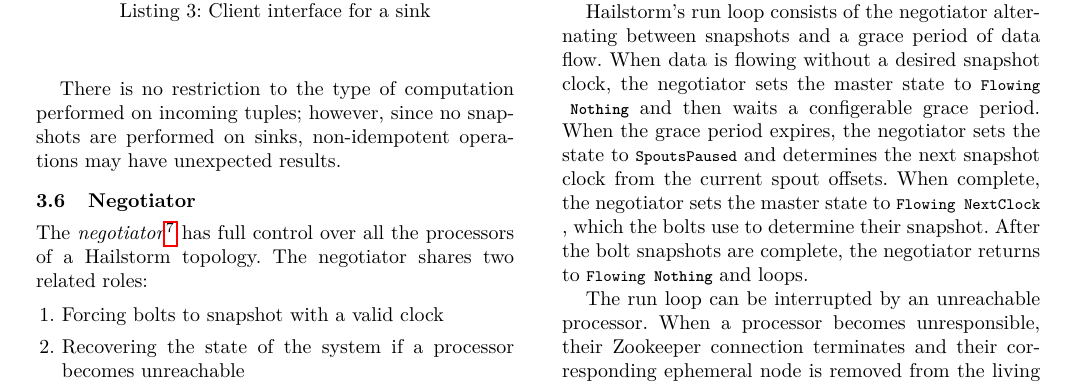
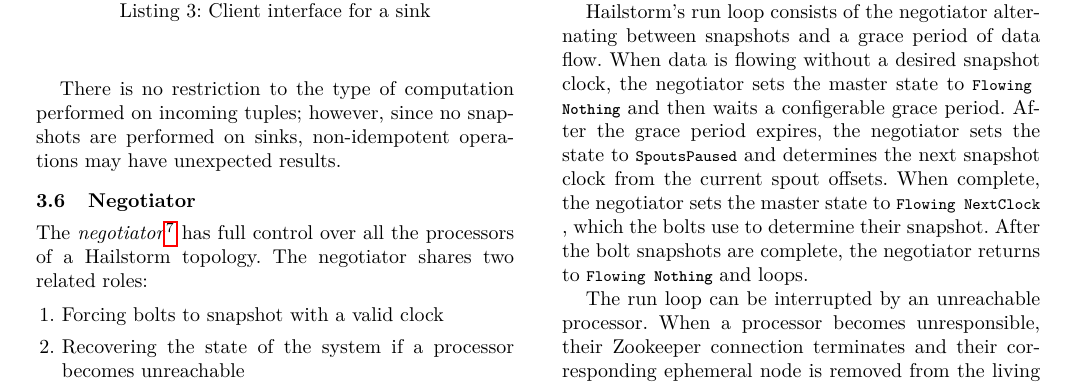
Before and after one commit to hailstorm-hs/hailstorm, a LaTeX paper (paper/hailstorm.tex): part of page 5 of 7, cut so that both start at the same text. Compiled offline with pdfLaTeX; a missing font is replaced by an installed copy or a similar font.

Commit message:
When->after

```diff
--- a/paper/hailstorm.tex
+++ b/paper/hailstorm.tex
@@ -457,7 +457,7 @@
 Hailstorm's run loop consists of the negotiator alternating between snapshots
 and a grace period of data flow. When data is flowing without a desired snapshot
 clock, the negotiator sets the master state to \lstinline{Flowing Nothing} and
-then waits a configerable grace period. When the grace period expires, the
+then waits a configerable grace period. After the grace period expires, the
 negotiator sets the state to \lstinline{SpoutsPaused} and determines the next
 snapshot clock from the current spout offsets. When complete, the negotiator sets
 the master state to \lstinline{Flowing NextClock}, which the bolts use to determine
```
Also changed, not shown: paper/hailstorm.pdf.
